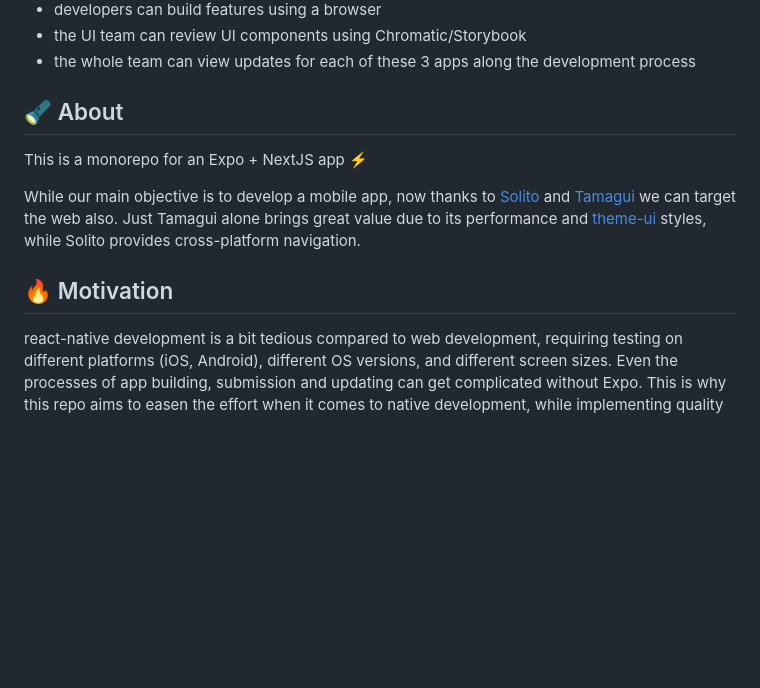
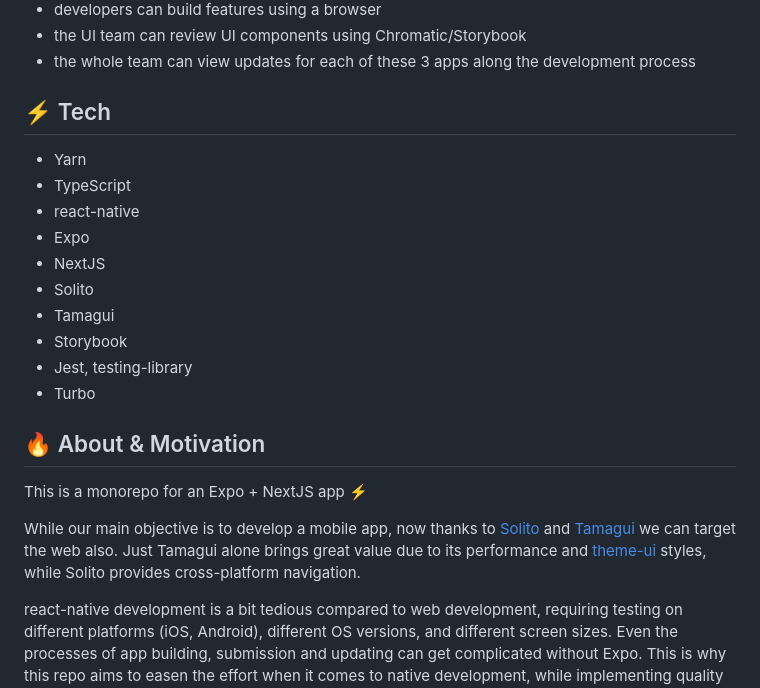
Before and after one commit to pax-k/pax-react-native-starter, a Markdown page: README.md, the part around the change. Rendered like a GitHub page; blank space fills up the shorter version.

```diff
--- a/README.md
+++ b/README.md
@@ -5,13 +5,22 @@
 - the UI team can review UI components using Chromatic/Storybook
 - the whole team can view updates for each of these 3 apps along the development process
 
-## 🔦 About
+## ⚡️ Tech
+- Yarn
+- TypeScript
+- react-native
+- Expo
+- NextJS
+- Solito
+- Tamagui
+- Storybook
+- Jest, testing-library
+- Turbo
+## 🔥 About & Motivation
 
 This is a monorepo for an Expo + NextJS app ⚡️
 
 While our main objective is to develop a mobile app, now thanks to [Solito](https://solito.dev/) and [Tamagui](https://tamagui.dev/) we can target the web also. Just Tamagui alone brings great value due to its performance and [theme-ui](https://theme-ui.com/) styles, while Solito provides cross-platform navigation.
-
-## 🔥 Motivation
 
 react-native development is a bit tedious compared to web development, requiring testing on different platforms (iOS, Android), different OS versions, and different screen sizes. Even the processes of app building, submission and updating can get complicated without Expo. This is why this repo aims to easen the effort when it comes to native development, while implementing quality checks and CI/CD flows.
 
```
